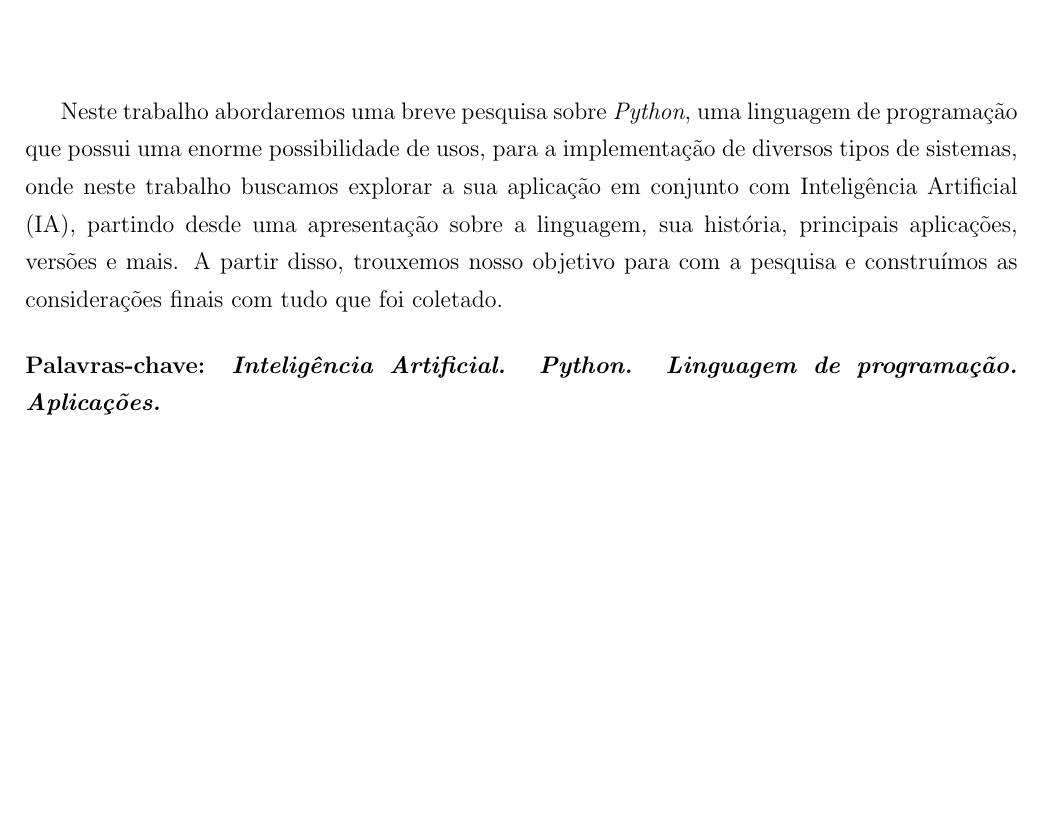
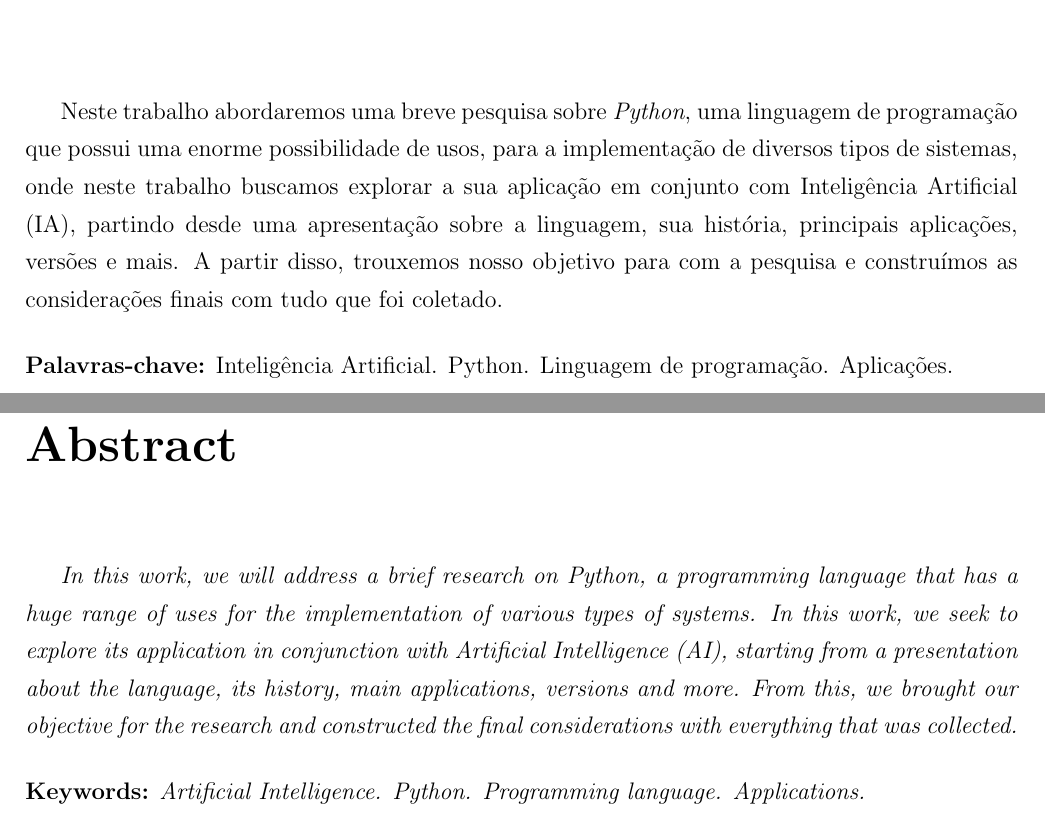
Before and after one commit to miqueiassggarcia/Trabalho-academico-usando-LaTeX, a LaTeX document (main.tex, which reads caps/Pretexto.tex): part of page 5 of 16 before the commit and two parts of pages 5 and 6 of 17 after it, the two joined at a grey line, cut so that both start at the same text, the shorter picture padded with empty space. Compiled offline with pdfLaTeX.

Commit message:
Adicionando abstract

```diff
--- a/caps/Pretexto.tex
+++ b/caps/Pretexto.tex
@@ -133,16 +133,17 @@ Neste trabalho abordaremos uma breve pesquisa sobre \textit{Python}, uma linguag
 
 \vspace{0.5cm}
 
-\noindent {\textbf{Palavras-chave: \textit{Inteligência Artificial. Python. Linguagem de programação. Aplicações.}}}
+\noindent {\textbf{Palavras-chave:} Inteligência Artificial. Python. Linguagem de programação. Aplicações.}
 
 \pagebreak
 
 \thispagestyle{empty}
 
-%\noindent{\huge{\textbf{Abstract}}}
+\noindent{\huge{\textbf{Abstract}}}
 
-%\vspace{1.5cm}
+\vspace{1.5cm}
+\textit{In this work, we will address a brief research on Python, a programming language that has a huge range of uses for the implementation of various types of systems. In this work, we seek to explore its application in conjunction with Artificial Intelligence (AI), starting from a presentation about the language, its history, main applications, versions and more. From this, we brought our objective for the research and constructed the final considerations with everything that was collected.}
 
-%\vspace{0.5cm}
+\vspace{0.5cm}
 
-%\noindent {\textbf{Keywords:}}
+\noindent {\textbf{Keywords:} \textit{Artificial Intelligence. Python. Programming language. Applications.}}
```
Also changed, not shown: main.pdf.
